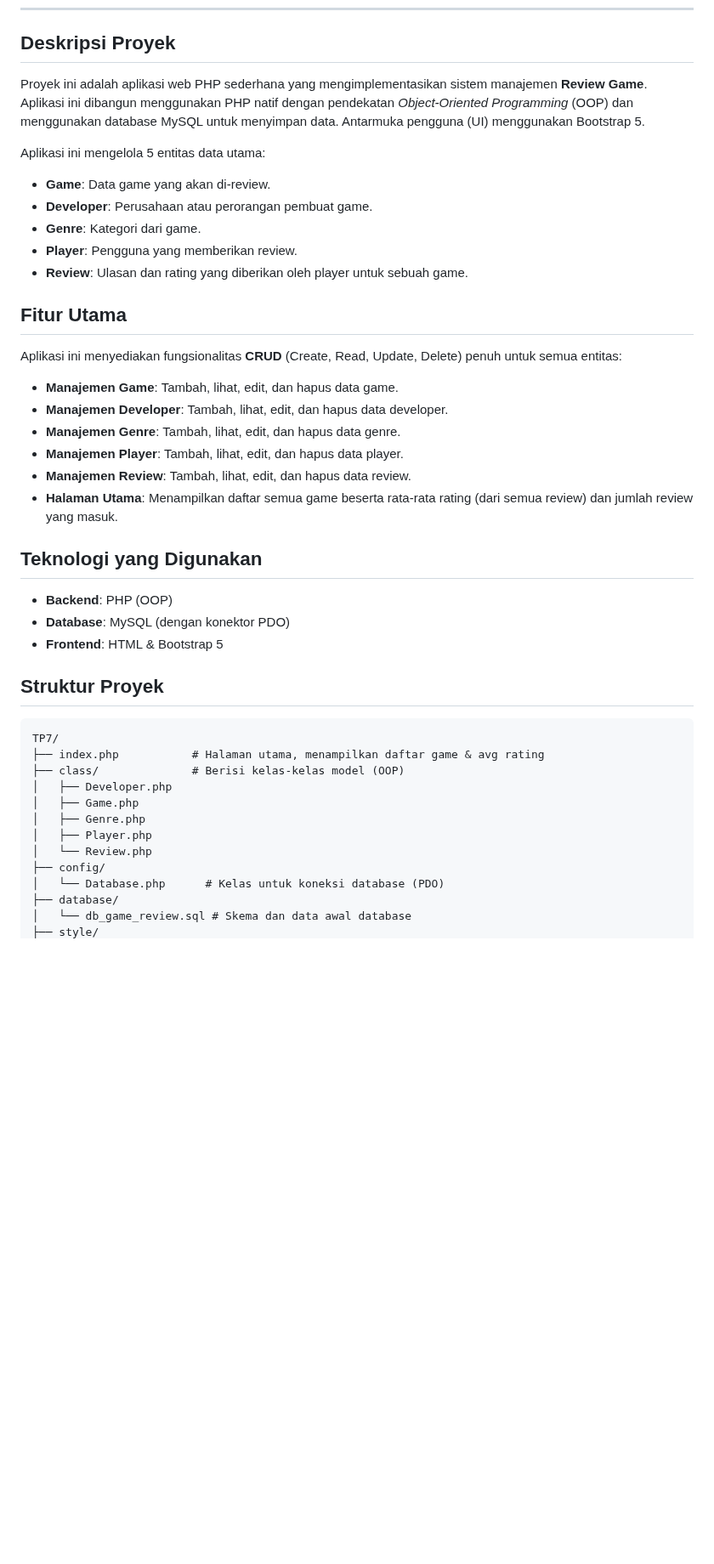
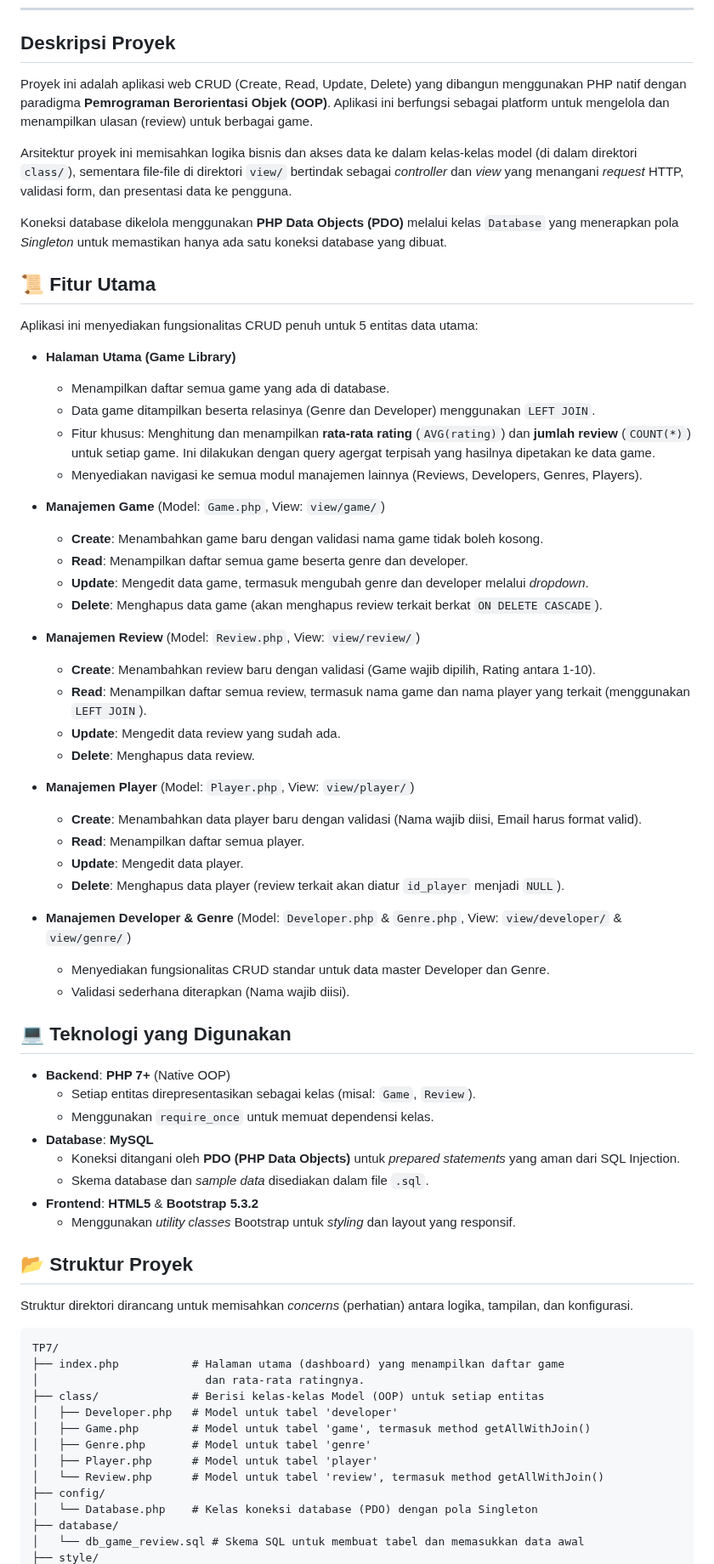
Before and after one commit to najmialifah/TP7DPBO2425C2, a Markdown page: README.md, the part around one of its changes. Shown at 85% size. Drawn GitHub-style; blank space fills up the shorter version.

````diff
--- a/README.md
+++ b/README.md
@@ -9,46 +9,76 @@ Saya **Najmi Alifah Hilmiya** dengan **NIM 2410393** mengerjakan **Tugas Praktik
 
 ## Deskripsi Proyek
 
-Proyek ini adalah aplikasi web PHP sederhana yang mengimplementasikan sistem manajemen **Review Game**. Aplikasi ini dibangun menggunakan PHP natif dengan pendekatan *Object-Oriented Programming* (OOP) dan menggunakan database MySQL untuk menyimpan data. Antarmuka pengguna (UI) menggunakan Bootstrap 5.
+Proyek ini adalah aplikasi web CRUD (Create, Read, Update, Delete) yang dibangun menggunakan PHP natif dengan paradigma **Pemrograman Berorientasi Objek (OOP)**. Aplikasi ini berfungsi sebagai platform untuk mengelola dan menampilkan ulasan (review) untuk berbagai game.
 
-Aplikasi ini mengelola 5 entitas data utama:
+Arsitektur proyek ini memisahkan logika bisnis dan akses data ke dalam kelas-kelas model (di dalam direktori `class/`), sementara file-file di direktori `view/` bertindak sebagai *controller* dan *view* yang menangani *request* HTTP, validasi form, dan presentasi data ke pengguna.
 
-  * **Game**: Data game yang akan di-review.
-  * **Developer**: Perusahaan atau perorangan pembuat game.
-  * **Genre**: Kategori dari game.
-  * **Player**: Pengguna yang memberikan review.
-  * **Review**: Ulasan dan rating yang diberikan oleh player untuk sebuah game.
+Koneksi database dikelola menggunakan **PHP Data Objects (PDO)** melalui kelas `Database` yang menerapkan pola *Singleton* untuk memastikan hanya ada satu koneksi database yang dibuat.
 
-## Fitur Utama
+## 📜 Fitur Utama
 
-Aplikasi ini menyediakan fungsionalitas **CRUD** (Create, Read, Update, Delete) penuh untuk semua entitas:
+Aplikasi ini menyediakan fungsionalitas CRUD penuh untuk 5 entitas data utama:
 
-  * **Manajemen Game**: Tambah, lihat, edit, dan hapus data game.
-  * **Manajemen Developer**: Tambah, lihat, edit, dan hapus data developer.
-  * **Manajemen Genre**: Tambah, lihat, edit, dan hapus data genre.
-  * **Manajemen Player**: Tambah, lihat, edit, dan hapus data player.
-  * **Manajemen Review**: Tambah, lihat, edit, dan hapus data review.
-  * **Halaman Utama**: Menampilkan daftar semua game beserta rata-rata rating (dari semua review) dan jumlah review yang masuk.
+  * **Halaman Utama (Game Library)**
 
-## Teknologi yang Digunakan
+      * Menampilkan daftar semua game yang ada di database.
+      * Data game ditampilkan beserta relasinya (Genre dan Developer) menggunakan `LEFT JOIN`.
+      * Fitur khusus: Menghitung dan menampilkan **rata-rata rating** (`AVG(rating)`) dan **jumlah review** (`COUNT(*)`) untuk setiap game. Ini dilakukan dengan query agergat terpisah yang hasilnya dipetakan ke data game.
+      * Menyediakan navigasi ke semua modul manajemen lainnya (Reviews, Developers, Genres, Players).
 
-  * **Backend**: PHP (OOP)
-  * **Database**: MySQL (dengan konektor PDO)
-  * **Frontend**: HTML & Bootstrap 5
+  * **Manajemen Game** (Model: `Game.php`, View: `view/game/`)
 
-## Struktur Proyek
+      * **Create**: Menambahkan game baru dengan validasi nama game tidak boleh kosong.
+      * **Read**: Menampilkan daftar semua game beserta genre dan developer.
+      * **Update**: Mengedit data game, termasuk mengubah genre dan developer melalui *dropdown*.
+      * **Delete**: Menghapus data game (akan menghapus review terkait berkat `ON DELETE CASCADE`).
+
+  * **Manajemen Review** (Model: `Review.php`, View: `view/review/`)
+
+      * **Create**: Menambahkan review baru dengan validasi (Game wajib dipilih, Rating antara 1-10).
+      * **Read**: Menampilkan daftar semua review, termasuk nama game dan nama player yang terkait (menggunakan `LEFT JOIN`).
+      * **Update**: Mengedit data review yang sudah ada.
+      * **Delete**: Menghapus data review.
+
+  * **Manajemen Player** (Model: `Player.php`, View: `view/player/`)
+
+      * **Create**: Menambahkan data player baru dengan validasi (Nama wajib diisi, Email harus format valid).
+      * **Read**: Menampilkan daftar semua player.
+      * **Update**: Mengedit data player.
+      * **Delete**: Menghapus data player (review terkait akan diatur `id_player` menjadi `NULL`).
+
+  * **Manajemen Developer & Genre** (Model: `Developer.php` & `Genre.php`, View: `view/developer/` & `view/genre/`)
+
+      * Menyediakan fungsionalitas CRUD standar untuk data master Developer dan Genre.
+      * Validasi sederhana diterapkan (Nama wajib diisi).
+
+## 💻 Teknologi yang Digunakan
+
+  * **Backend**: **PHP 7+** (Native OOP)
+      * Setiap entitas direpresentasikan sebagai kelas (misal: `Game`, `Review`).
+      * Menggunakan `require_once` untuk memuat dependensi kelas.
+  * **Database**: **MySQL**
+      * Koneksi ditangani oleh **PDO (PHP Data Objects)** untuk *prepared statements* yang aman dari SQL Injection.
+      * Skema database dan *sample data* disediakan dalam file `.sql`.
+  * **Frontend**: **HTML5** & **Bootstrap 5.3.2**
+      * Menggunakan *utility classes* Bootstrap untuk *styling* dan layout yang responsif.
+
+## 📂 Struktur Proyek
+
+Struktur direktori dirancang untuk memisahkan *concerns* (perhatian) antara logika, tampilan, dan konfigurasi.
 
 ```
 TP7/
-├── index.php           # Halaman utama, menampilkan daftar game & avg rating
-├── class/              # Berisi kelas-kelas model (OOP)
-│   ├── Developer.php
-│   ├── Game.php
-│   ├── Genre.php
-│   ├── Player.php
-│   └── Review.php
+├── index.php           # Halaman utama (dashboard) yang menampilkan daftar game
+│                         dan rata-rata ratingnya.
+├── class/              # Berisi kelas-kelas Model (OOP) untuk setiap entitas
+│   ├── Developer.php   # Model untuk tabel 'developer'
+│   ├── Game.php        # Model untuk tabel 'game', termasuk method getAllWithJoin()
+│   ├── Genre.php       # Model untuk tabel 'genre'
+│   ├── Player.php      # Model untuk tabel 'player'
+│   └── Review.php      # Model untuk tabel 'review', termasuk method getAllWithJoin()
 ├── config/
-│   └── Database.php      # Kelas untuk koneksi database (PDO)
+│   └── Database.php    # Kelas koneksi database (PDO) dengan pola Singleton
 ├── database/
-│   └── db_game_review.sql # Skema dan data awal database
+│   └── db_game_review.sql # Skema SQL untuk membuat tabel dan memasukkan data awal
 ├── style/
````
Also changed, not shown: other parts of README.md (+14 -27 lines).
